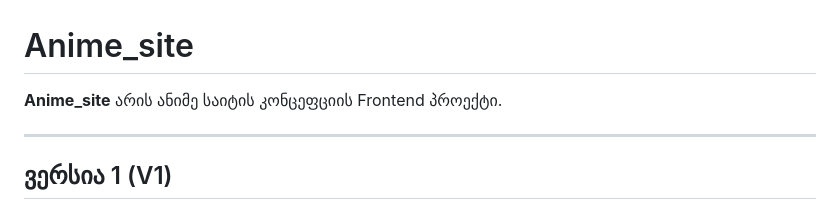
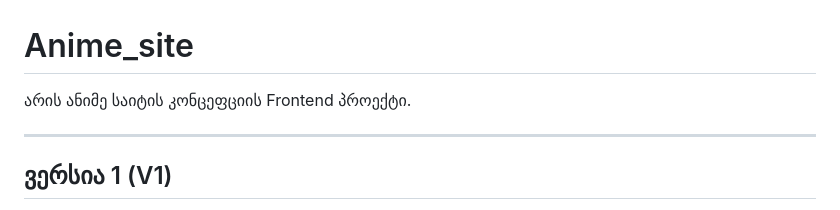
Before and after one commit to SimModer/Anime_site, a Markdown page: README.md, the part around the change. GitHub-like rendering.

```diff
--- a/README.md
+++ b/README.md
@@ -1,6 +1,6 @@
 # Anime_site
 
-**Anime_site** არის ანიმე საიტის კონცეფციის Frontend პროექტი.
+არის ანიმე საიტის კონცეფციის Frontend პროექტი.
 
 ---
 
```
